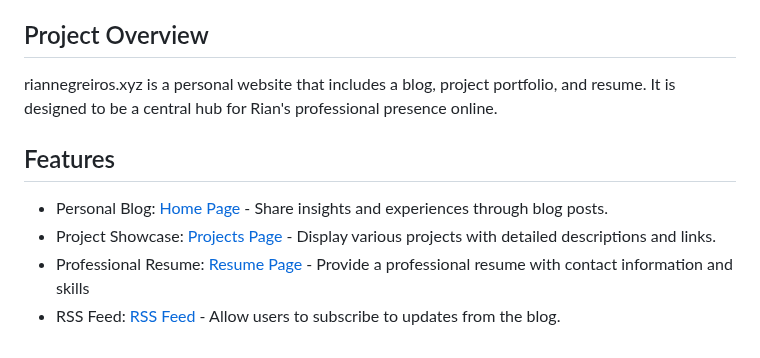
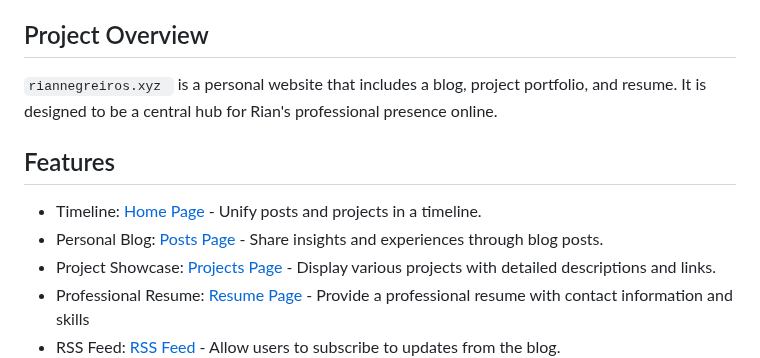
Before and after one commit to RianNegreiros/riannegreiros.xyz, a Markdown page: README.md, the part around the change. Drawn GitHub-style.

Commit message:
docs(readme): refactor pages

```diff
--- a/README.md
+++ b/README.md
@@ -16,11 +16,12 @@ This is the personal website and blog of Rian Negreiros, built with Next.js, Typ
 
 ## Project Overview
 
-riannegreiros.xyz is a personal website that includes a blog, project portfolio, and resume. It is designed to be a central hub for Rian's professional presence online.
+`riannegreiros.xyz ` is a personal website that includes a blog, project portfolio, and resume. It is designed to be a central hub for Rian's professional presence online.
 
 ## Features
 
-- Personal Blog: [Home Page](https://www.riannegreiros.xyz/posts) - Share insights and experiences through blog posts.
+- Timeline: [Home Page](https://www.riannegreiros.xyz/posts) - Unify posts and projects in a timeline.
+- Personal Blog: [Posts Page](https://www.riannegreiros.xyz/posts) - Share insights and experiences through blog posts.
 - Project Showcase: [Projects Page](https://www.riannegreiros.xyz/projects) - Display various projects with detailed descriptions and links.
 - Professional Resume: [Resume Page](https://www.riannegreiros.xyz/resume) - Provide a professional resume with contact information and skills
 - RSS Feed: [RSS Feed](https://www.riannegreiros.xyz/api/rss) - Allow users to subscribe to updates from the blog.
```
